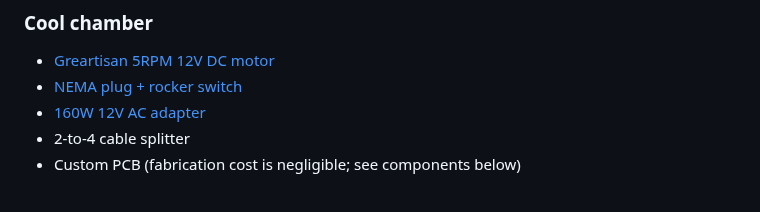
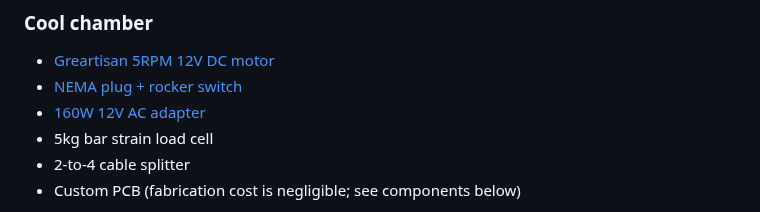
Before and after one commit to dankamongmen/dankdryer, a Markdown page: README.md, the part around the change. Rendered like a GitHub page.

Commit message:
mention load cell in BOM

```diff
--- a/README.md
+++ b/README.md
@@ -87,6 +87,7 @@ heating circuit) in the hot box; nothing else ought be there.
 * [Greartisan 5RPM 12V DC motor](https://www.amazon.com/dp/B072N867G3/)
 * [NEMA plug + rocker switch](https://www.amazon.com/ASHATA-Rocker-Switch-Adapter-Printer/dp/B085VSS1F2)
 * [160W 12V AC adapter](https://www.amazon.com/gp/product/B0D7GMVK2F)
+* 5kg bar strain load cell
 * 2-to-4 cable splitter
 * Custom PCB (fabrication cost is negligible; see components below)
 
```
